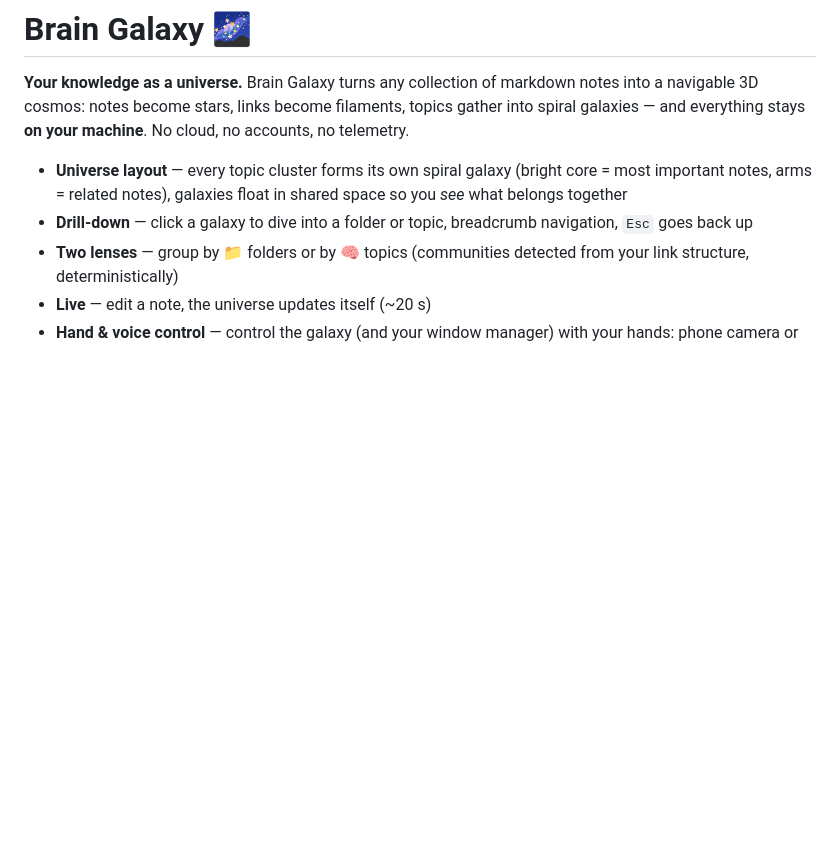
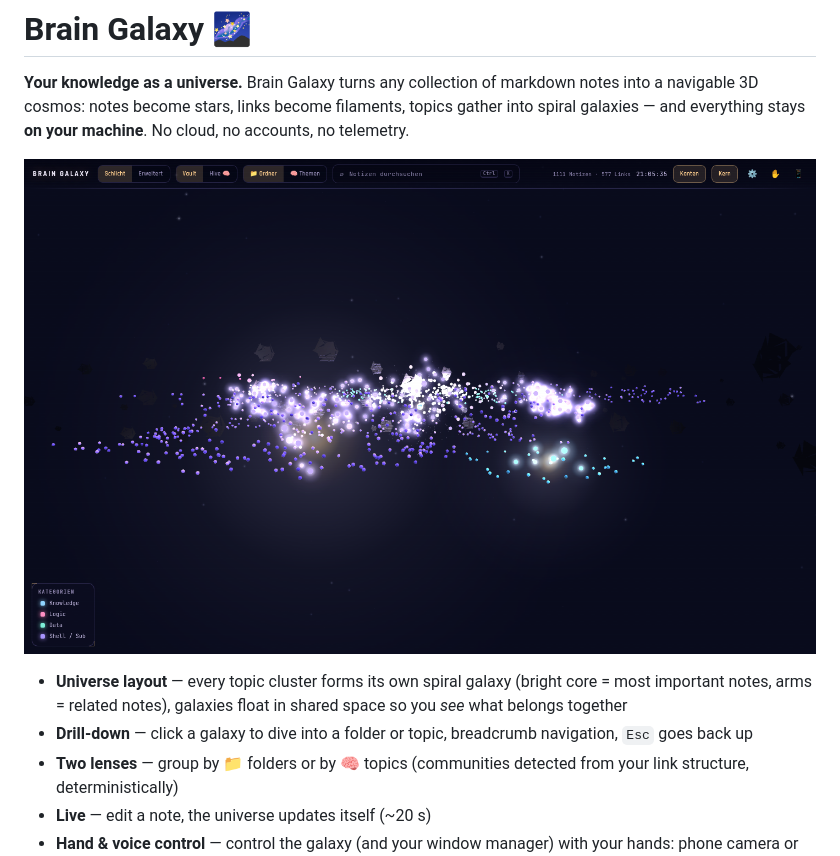
Before and after one commit to SiLenTTz/brain-galaxy, a Markdown page: README.md, the part around the change. Rendered like a GitHub page; pictures changed too: docs/screenshot.png (added); blank space fills up the shorter version.

```diff
--- a/README.md
+++ b/README.md
@@ -4,6 +4,8 @@
 markdown notes into a navigable 3D cosmos: notes become stars, links become
 filaments, topics gather into spiral galaxies — and everything stays **on
 your machine**. No cloud, no accounts, no telemetry.
+
+![Brain Galaxy — a vault as a 3D universe](docs/screenshot.png)
 
 - **Universe layout** — every topic cluster forms its own spiral galaxy
   (bright core = most important notes, arms = related notes), galaxies float
```
